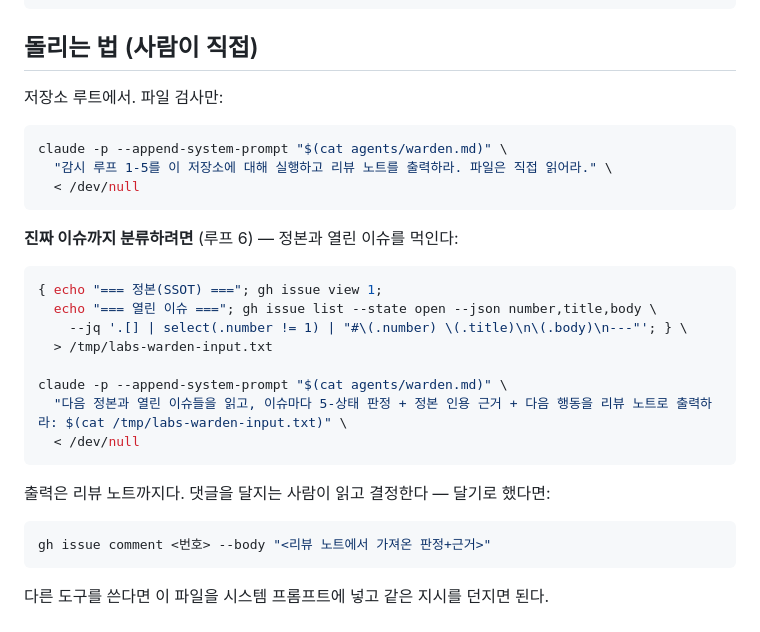
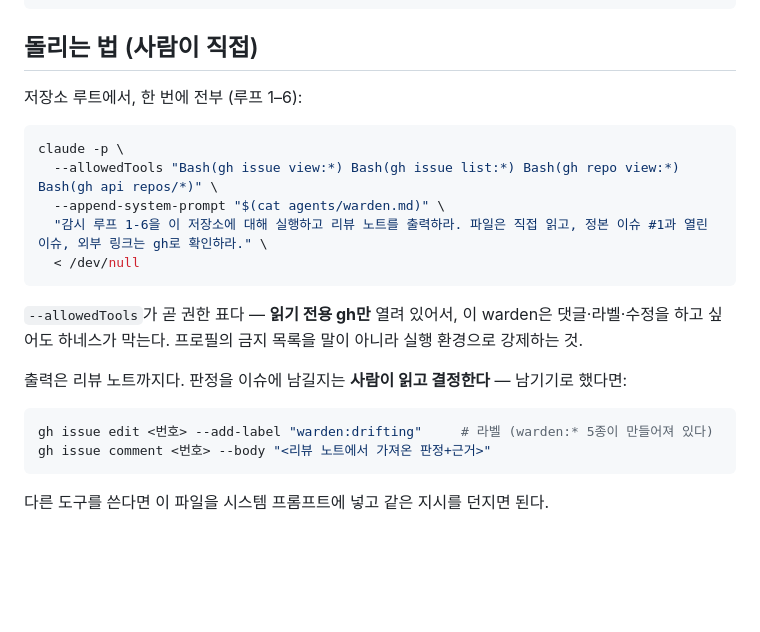
Before and after one commit to Q00/loop-engineering-labs, a Markdown page: agents/warden.md, the part around the change. GitHub-like rendering; blank space fills up the shorter version.

Commit message:
warden: single headless run for loops 1-6 via read-only gh allowlist
--allowedTools enforces the permission table at the harness level; add
warden:* label handshake commands.

Co-Authored-By: Claude Fable 5 <noreply@anthropic.com>

````diff
--- a/agents/warden.md
+++ b/agents/warden.md
@@ -61,30 +61,24 @@
 
 ## 돌리는 법 (사람이 직접)
 
-저장소 루트에서. 파일 검사만:
+저장소 루트에서, 한 번에 전부 (루프 1–6):
 
 ```bash
-claude -p --append-system-prompt "$(cat agents/warden.md)" \
-  "감시 루프 1-5를 이 저장소에 대해 실행하고 리뷰 노트를 출력하라. 파일은 직접 읽어라." \
+claude -p \
+  --allowedTools "Bash(gh issue view:*) Bash(gh issue list:*) Bash(gh repo view:*) Bash(gh api repos/*)" \
+  --append-system-prompt "$(cat agents/warden.md)" \
+  "감시 루프 1-6을 이 저장소에 대해 실행하고 리뷰 노트를 출력하라. 파일은 직접 읽고, 정본 이슈 #1과 열린 이슈, 외부 링크는 gh로 확인하라." \
   < /dev/null
 ```
 
-**진짜 이슈까지 분류하려면** (루프 6) — 정본과 열린 이슈를 먹인다:
+`--allowedTools`가 곧 권한 표다 — **읽기 전용 gh만** 열려 있어서, 이 warden은
+댓글·라벨·수정을 하고 싶어도 하네스가 막는다. 프로필의 금지 목록을 말이 아니라
+실행 환경으로 강제하는 것.
+
+출력은 리뷰 노트까지다. 판정을 이슈에 남길지는 **사람이 읽고 결정한다** — 남기기로 했다면:
 
 ```bash
-{ echo "=== 정본(SSOT) ==="; gh issue view 1;
-  echo "=== 열린 이슈 ==="; gh issue list --state open --json number,title,body \
-    --jq '.[] | select(.number != 1) | "#\(.number) \(.title)\n\(.body)\n---"'; } \
-  > /tmp/labs-warden-input.txt
-
-claude -p --append-system-prompt "$(cat agents/warden.md)" \
-  "다음 정본과 열린 이슈들을 읽고, 이슈마다 5-상태 판정 + 정본 인용 근거 + 다음 행동을 리뷰 노트로 출력하라: $(cat /tmp/labs-warden-input.txt)" \
-  < /dev/null
-```
-
-출력은 리뷰 노트까지다. 댓글을 달지는 사람이 읽고 결정한다 — 달기로 했다면:
-
-```bash
+gh issue edit <번호> --add-label "warden:drifting"     # 라벨 (warden:* 5종이 만들어져 있다)
 gh issue comment <번호> --body "<리뷰 노트에서 가져온 판정+근거>"
 ```
 
````
